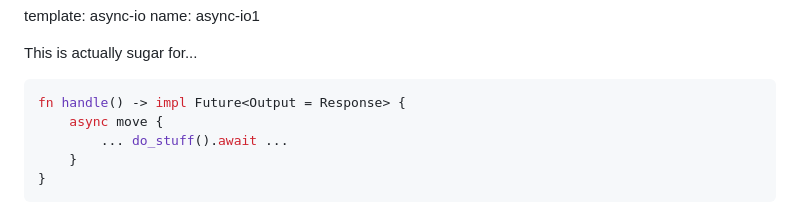
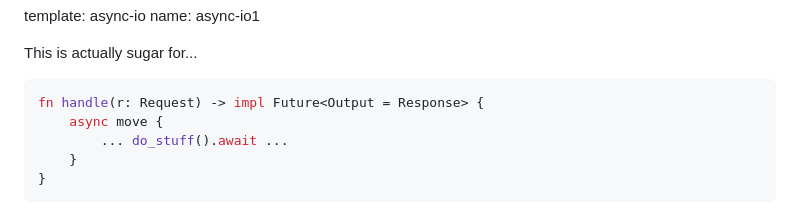
Before and after one commit to nikomatsakis/eurorust-2023, a Markdown page: index.md, the part around the change. Rendered like a GitHub page.

Commit message:
missing r: Request parameter

````diff
--- a/index.md
+++ b/index.md
@@ -435,7 +435,7 @@ name: async-io1
 This is actually sugar for...
 
 ```rust
-fn handle() -> impl Future<Output = Response> {
+fn handle(r: Request) -> impl Future<Output = Response> {
     async move {
         ... do_stuff().await ...
     }
````
